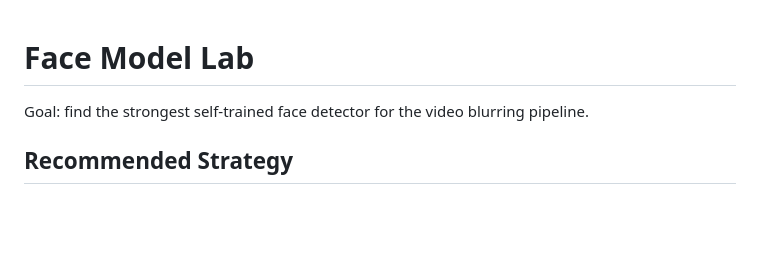
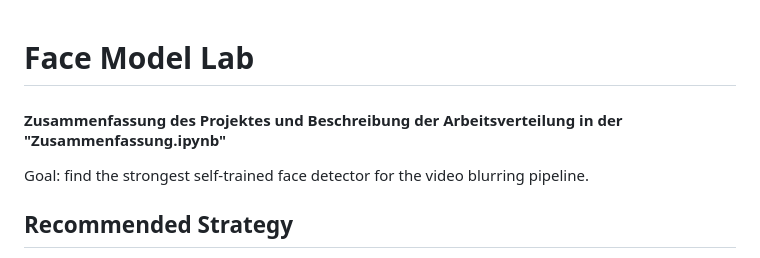
Before and after one commit to globalx-prog/face_model_lab, a Markdown page: README.md, the part around the change. Rendered like a GitHub page; blank space fills up the shorter version.

```diff
--- a/README.md
+++ b/README.md
@@ -1,4 +1,6 @@
 # Face Model Lab
+
+#### Zusammenfassung des Projektes und Beschreibung der Arbeitsverteilung in der "Zusammenfassung.ipynb"
 
 Goal: find the strongest self-trained face detector for the video blurring pipeline.
 
```
